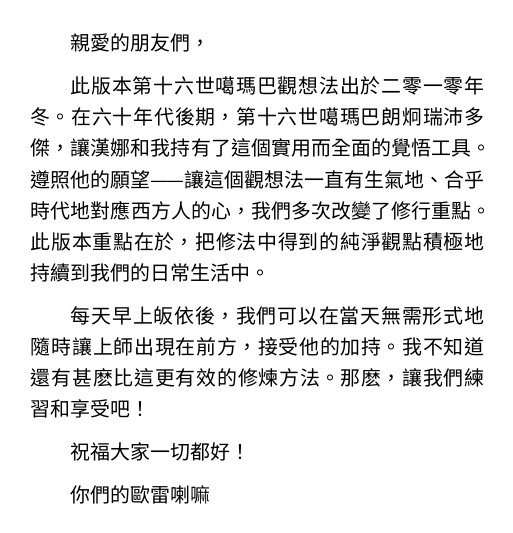
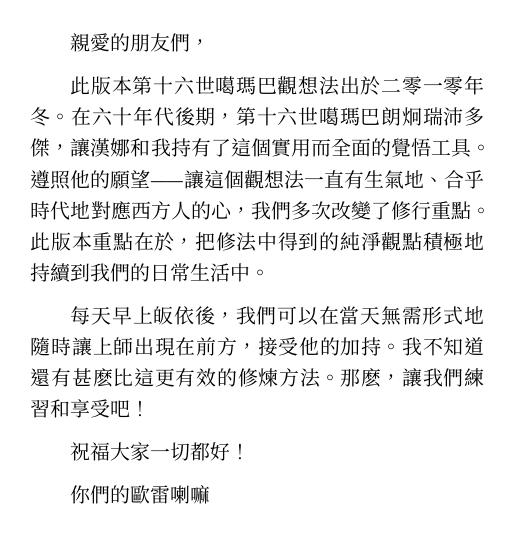
Before and after one commit to moroz/16th-karmapa-chinese, a LaTeX book (main.tex): page 3 of 12. Compiled offline with XeLaTeX; a missing font is replaced by an installed copy or a similar font.

Commit message:
Revert to serif/Song by default

```diff
--- a/main.tex
+++ b/main.tex
@@ -5,9 +5,9 @@
 \usepackage{xeCJK,fontspec,setspace,endnotes}
 \usepackage[defaultlines=2,all]{nowidow}
 \usepackage{enumitem}
-\setCJKmainfont{Noto Sans CJK TC}
+\setCJKmainfont{Noto Serif CJK TC}
 \setCJKsansfont{LXGW WenKai TC}
-\setmainfont{Noto Sans}
+\setmainfont{Noto Serif}
 \setlength{\parindent}{2em}
 \setlength{\parskip}{6pt}
 \pagecolor{white}
```
Also changed, not shown: main.tex (2 more changed lines).
